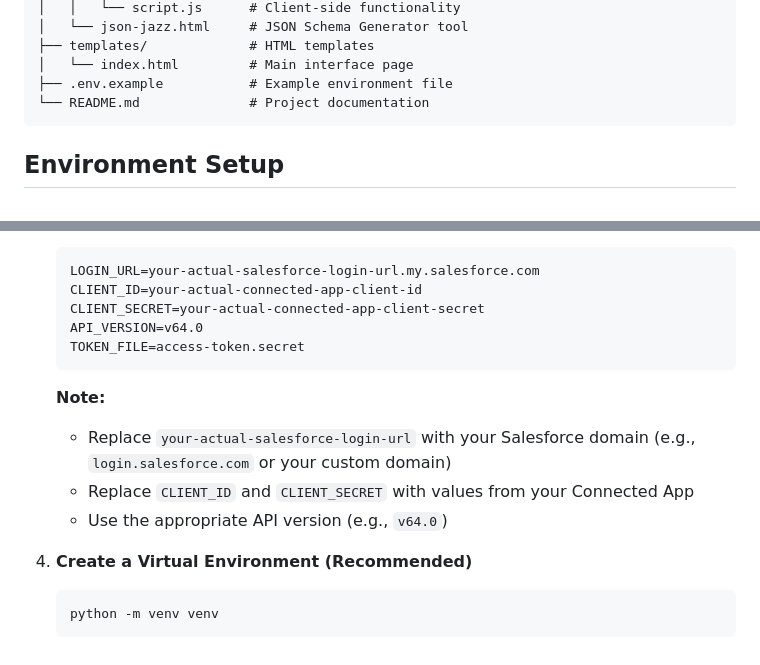
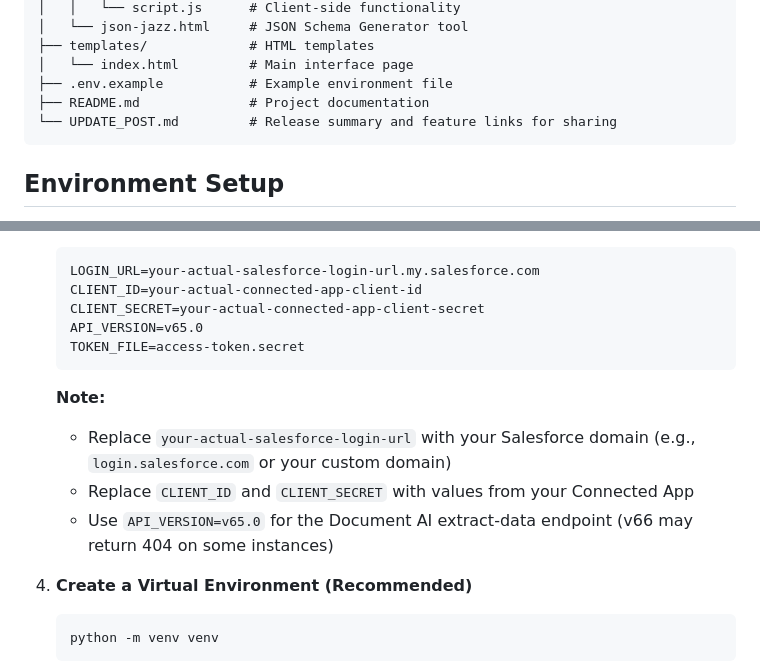
Before and after one commit to ananth-anto/sf-datacloud-idp-testbed, a Markdown page: README.md, 2 parts joined by grey strips. GitHub-like rendering.

````diff
--- a/README.md
+++ b/README.md
@@ -44,7 +46,8 @@ sf-datacloud-idp-testbed/
 ├── templates/             # HTML templates
 │   └── index.html         # Main interface page
 ├── .env.example           # Example environment file
-└── README.md              # Project documentation
+├── README.md              # Project documentation
+└── UPDATE_POST.md         # Release summary and feature links for sharing
 ```
 
 ## Environment Setup
@@ -76,14 +79,14 @@ sf-datacloud-idp-testbed/
     LOGIN_URL=your-actual-salesforce-login-url.my.salesforce.com
     CLIENT_ID=your-actual-connected-app-client-id
     CLIENT_SECRET=your-actual-connected-app-client-secret
-    API_VERSION=v64.0
+    API_VERSION=v65.0
     TOKEN_FILE=access-token.secret
     ```
 
     **Note:**
     - Replace `your-actual-salesforce-login-url` with your Salesforce domain (e.g., `login.salesforce.com` or your custom domain)
     - Replace `CLIENT_ID` and `CLIENT_SECRET` with values from your Connected App
-    - Use the appropriate API version (e.g., `v64.0`)
+    - Use `API_VERSION=v65.0` for the Document AI extract-data endpoint (v66 may return 404 on some instances)
 
 4. **Create a Virtual Environment (Recommended)**
     ```bash
````
Also changed, not shown: other parts of README.md (+20 -9 lines).
